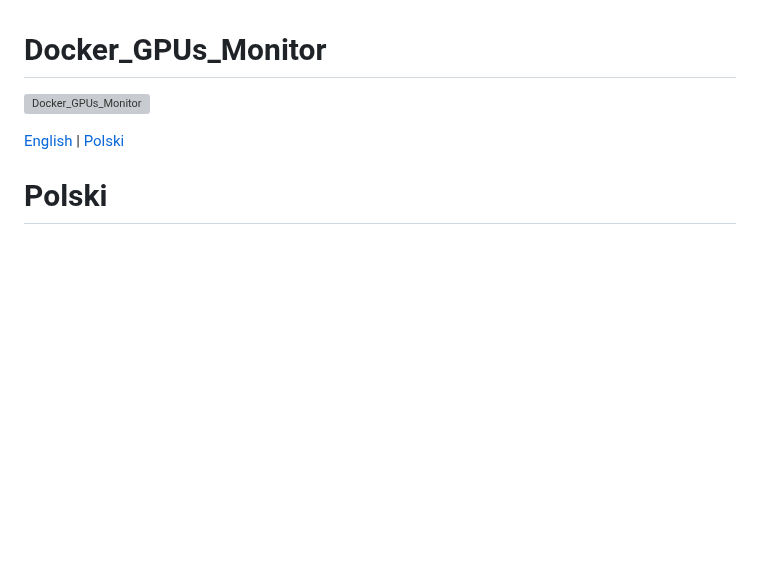
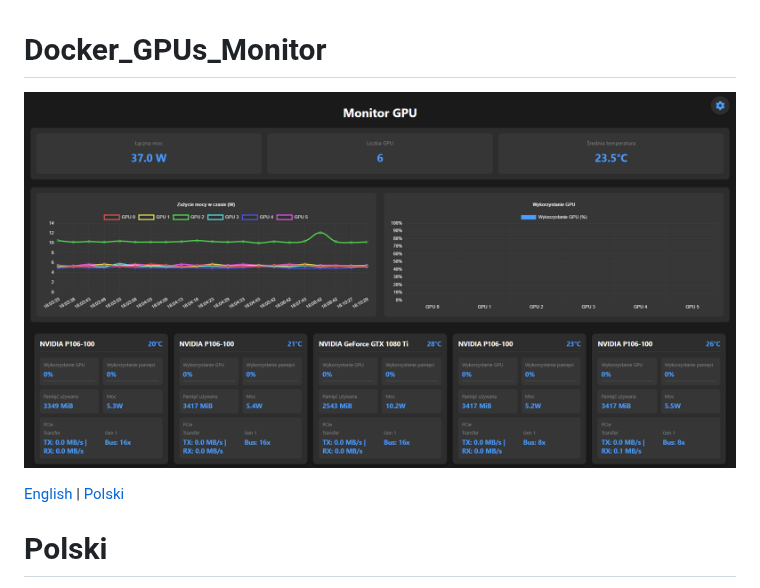
Before and after one commit to PPTG/gpu-monitor, a Markdown page: README.md, the part around the change. Drawn GitHub-style; blank space fills up the shorter version; grey boxes are pictures that could not be loaded.

```diff
--- a/README.md
+++ b/README.md
@@ -1,5 +1,5 @@
 # Docker_GPUs_Monitor
-![Docker_GPUs_Monitor](images/screen.png)
+![Docker_GPUs_Monitor](./image/screen.png)
 
 [English](#english) | [Polski](#polski)
 
```
